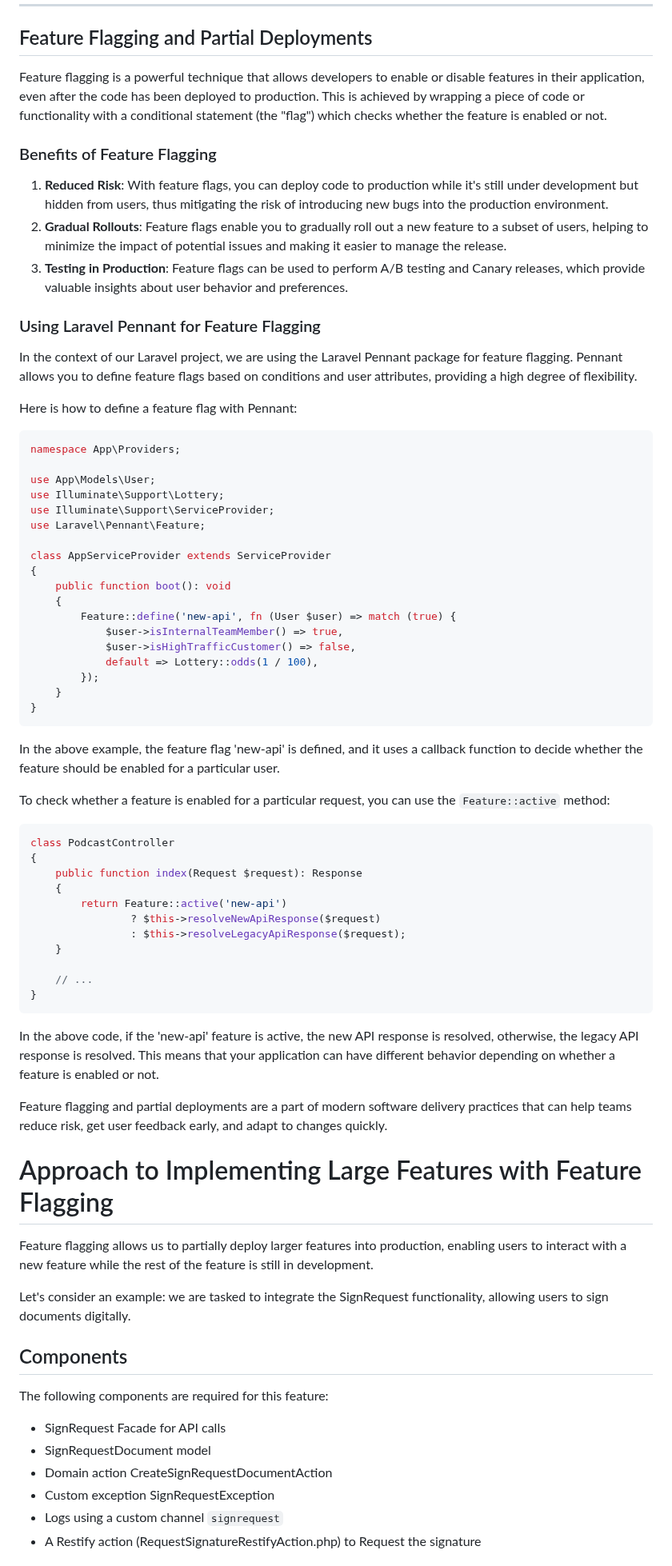
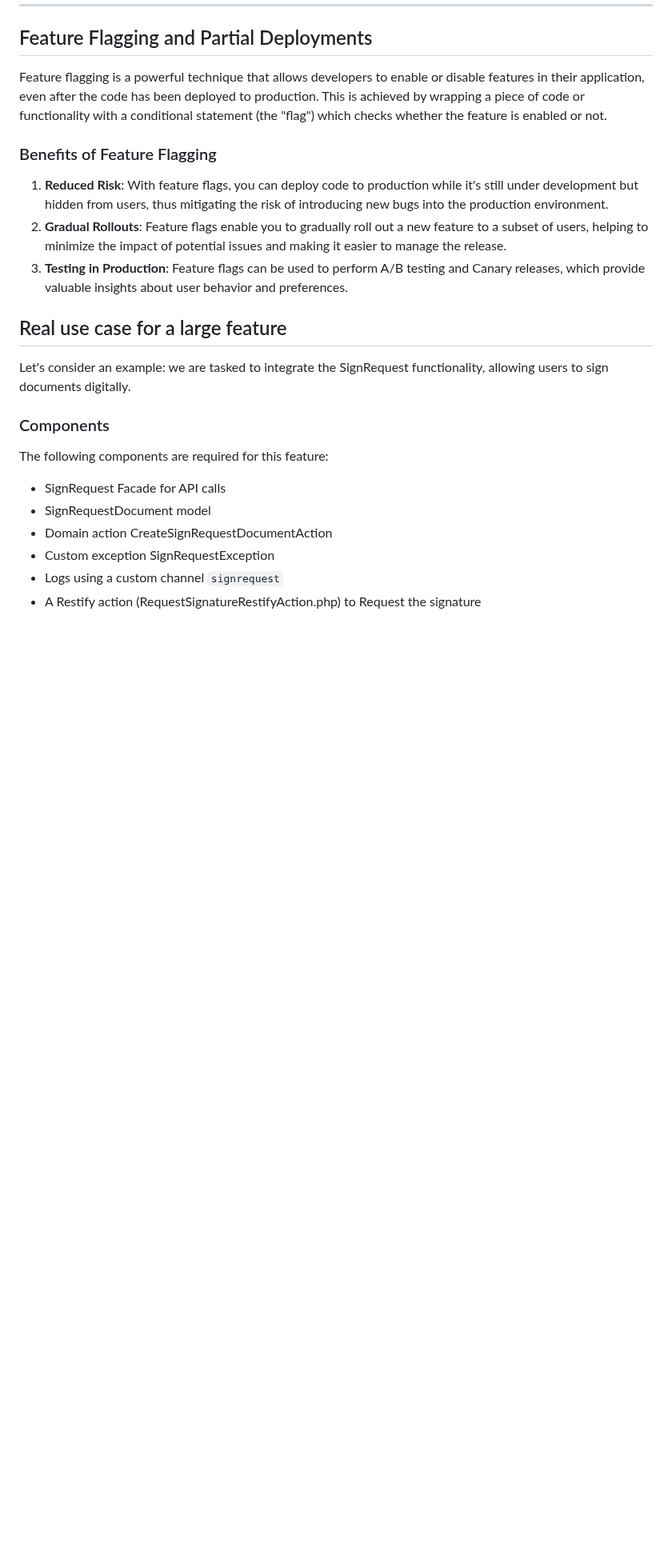
Before and after one commit to BinarCode/binarcode-boilerplate, a Markdown page: README.md, the part around one of its changes. Shown at 80% size. Rendered like a GitHub page; blank space fills up the shorter version.

````diff
--- a/README.md
+++ b/README.md
@@ -168,60 +168,10 @@ Feature flagging is a powerful technique that allows developers to enable or dis
 2. **Gradual Rollouts**: Feature flags enable you to gradually roll out a new feature to a subset of users, helping to minimize the impact of potential issues and making it easier to manage the release.
 3. **Testing in Production**: Feature flags can be used to perform A/B testing and Canary releases, which provide valuable insights about user behavior and preferences.
 
-### Using Laravel Pennant for Feature Flagging
-In the context of our Laravel project, we are using the Laravel Pennant package for feature flagging. Pennant allows you to define feature flags based on conditions and user attributes, providing a high degree of flexibility.
-
-Here is how to define a feature flag with Pennant:
-
-```php
-namespace App\Providers;
-
-use App\Models\User;
-use Illuminate\Support\Lottery;
-use Illuminate\Support\ServiceProvider;
-use Laravel\Pennant\Feature;
-
-class AppServiceProvider extends ServiceProvider
-{
-    public function boot(): void
-    {
-        Feature::define('new-api', fn (User $user) => match (true) {
-            $user->isInternalTeamMember() => true,
-            $user->isHighTrafficCustomer() => false,
-            default => Lottery::odds(1 / 100),
-        });
-    }
-}
-```
-In the above example, the feature flag 'new-api' is defined, and it uses a callback function to decide whether the feature should be enabled for a particular user.
-
-To check whether a feature is enabled for a particular request, you can use the `Feature::active` method:
-
-```php
-class PodcastController
-{
-    public function index(Request $request): Response
-    {
-        return Feature::active('new-api')
-                ? $this->resolveNewApiResponse($request)
-                : $this->resolveLegacyApiResponse($request);
-    }
-
-    // ...
-}
-```
-
-In the above code, if the 'new-api' feature is active, the new API response is resolved, otherwise, the legacy API response is resolved. This means that your application can have different behavior depending on whether a feature is enabled or not.
-
-Feature flagging and partial deployments are a part of modern software delivery practices that can help teams reduce risk, get user feedback early, and adapt to changes quickly.
-
-# Approach to Implementing Large Features with Feature Flagging
-
-Feature flagging allows us to partially deploy larger features into production, enabling users to interact with a new feature while the rest of the feature is still in development.
-
+## Real use case for a large feature
 Let's consider an example: we are tasked to integrate the SignRequest functionality, allowing users to sign documents digitally.
 
-## Components
+### Components
 The following components are required for this feature:
 
 * SignRequest Facade for API calls
````
Also changed, not shown: other parts of README.md (+4 -24 lines).
